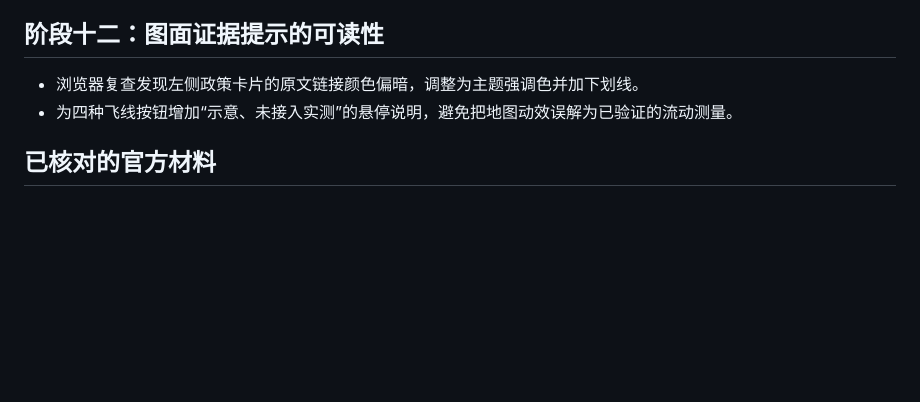
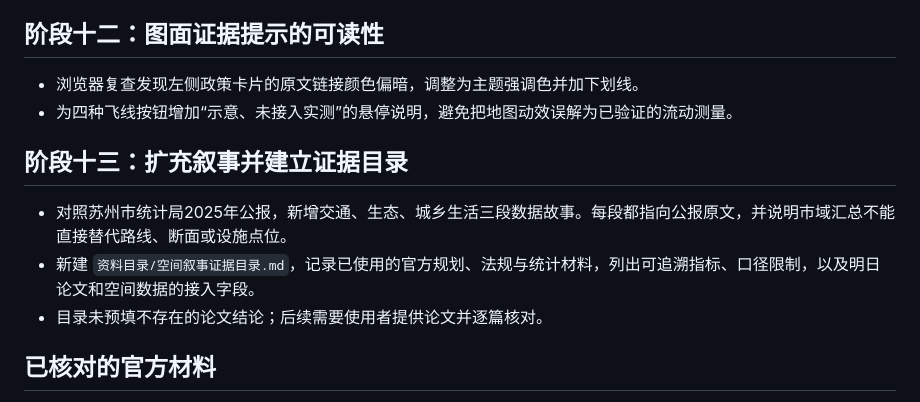
Before and after one commit to urlien/suzhou-datav, a Markdown page: 工作日志/2026-10-30.md, the part around the change. Rendered like a GitHub page; blank space fills up the shorter version.

Commit message:
docs: expand sourced Suzhou narratives

```diff
--- a/工作日志/2026-10-30.md
+++ b/工作日志/2026-10-30.md
@@ -77,6 +77,12 @@
 - 浏览器复查发现左侧政策卡片的原文链接颜色偏暗，调整为主题强调色并加下划线。
 - 为四种飞线按钮增加“示意、未接入实测”的悬停说明，避免把地图动效误解为已验证的流动测量。
 
+## 阶段十三：扩充叙事并建立证据目录
+
+- 对照苏州市统计局2025年公报，新增交通、生态、城乡生活三段数据故事。每段都指向公报原文，并说明市域汇总不能直接替代路线、断面或设施点位。
+- 新建 `资料目录/空间叙事证据目录.md`，记录已使用的官方规划、法规与统计材料，列出可追溯指标、口径限制，以及明日论文和空间数据的接入字段。
+- 目录未预填不存在的论文结论；后续需要使用者提供论文并逐篇核对。
+
 ## 已核对的官方材料
 
 1. 苏州市人民政府，《苏州首版国土空间总体规划获国务院批复》：https://www.suzhou.gov.cn/szsrmzf/szyw/202501/e438f80458b94cd1b5f6123d89128f17.shtml
```
